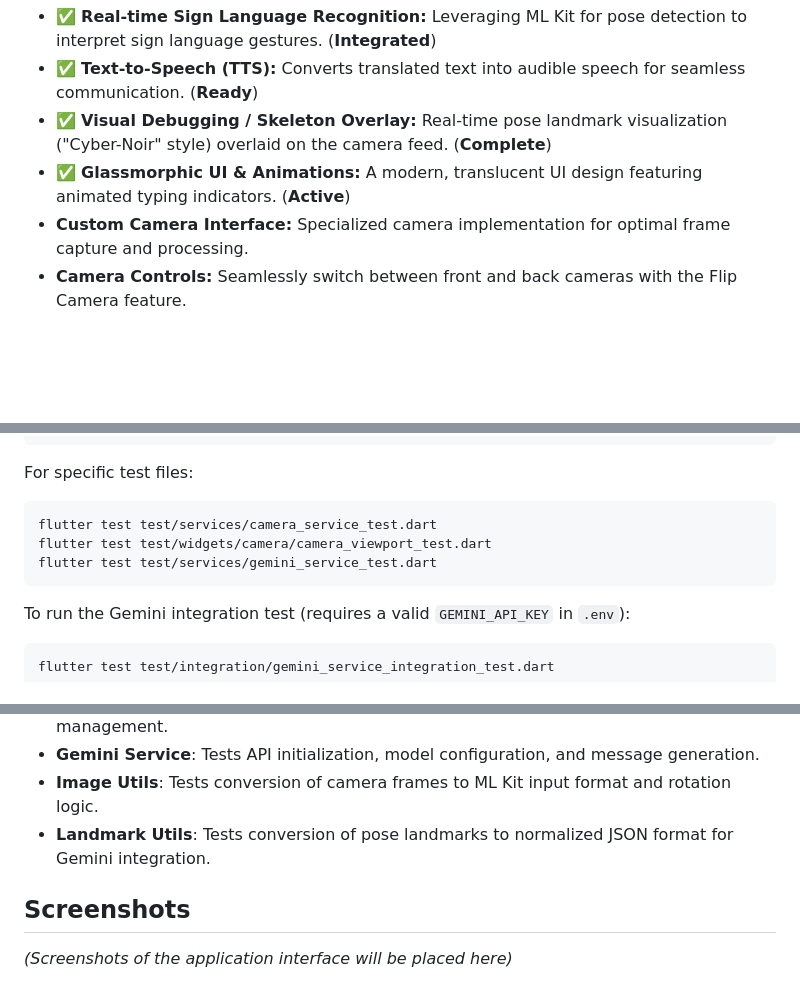
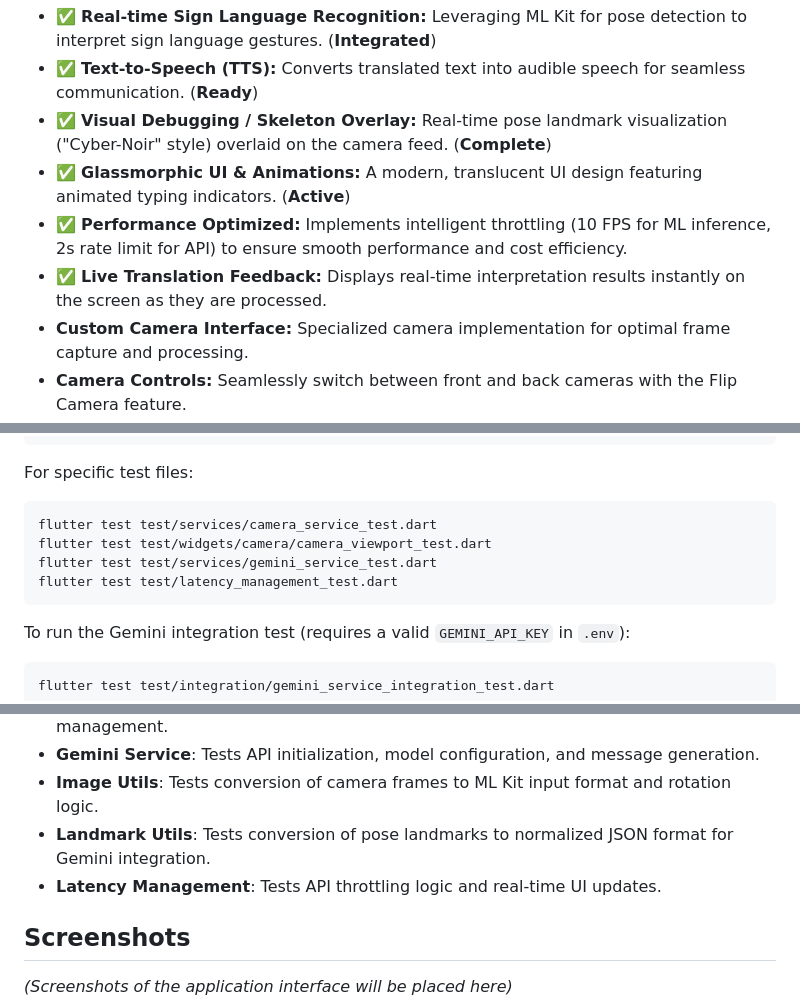
Before and after one commit to imanhaikal/signspeak_live, a Markdown page: README.md, 3 parts joined by grey strips. GitHub-like rendering; blank space fills up the shorter version.

Commit message:
Update documentation (README and DOCUMENTATION) to reflect Latency Management features

````diff
--- a/README.md
+++ b/README.md
@@ -15,6 +15,8 @@ A Flutter recreation of a high-fidelity Sign Language Translation interface. Thi
 *   ✅ **Text-to-Speech (TTS):** Converts translated text into audible speech for seamless communication. (**Ready**)
 *   ✅ **Visual Debugging / Skeleton Overlay:** Real-time pose landmark visualization ("Cyber-Noir" style) overlaid on the camera feed. (**Complete**)
 *   ✅ **Glassmorphic UI & Animations:** A modern, translucent UI design featuring animated typing indicators. (**Active**)
+*   ✅ **Performance Optimized:** Implements intelligent throttling (10 FPS for ML inference, 2s rate limit for API) to ensure smooth performance and cost efficiency.
+*   ✅ **Live Translation Feedback:** Displays real-time interpretation results instantly on the screen as they are processed.
 *   **Custom Camera Interface:** Specialized camera implementation for optimal frame capture and processing.
 *   **Camera Controls:** Seamlessly switch between front and back cameras with the Flip Camera feature.
 *   **Immersive Camera Viewport:** Includes a MediaPipe overlay simulation to demonstrate hand tracking capabilities.
@@ -78,6 +80,7 @@ For specific test files:
 flutter test test/services/camera_service_test.dart
 flutter test test/widgets/camera/camera_viewport_test.dart
 flutter test test/services/gemini_service_test.dart
+flutter test test/latency_management_test.dart
 ```
 
 To run the Gemini integration test (requires a valid `GEMINI_API_KEY` in `.env`):
@@ -93,6 +96,7 @@ flutter test test/integration/gemini_service_integration_test.dart
 - **Gemini Service**: Tests API initialization, model configuration, and message generation.
 - **Image Utils**: Tests conversion of camera frames to ML Kit input format and rotation logic.
 - **Landmark Utils**: Tests conversion of pose landmarks to normalized JSON format for Gemini integration.
+- **Latency Management**: Tests API throttling logic and real-time UI updates.
 
 ## Screenshots
 
````
Also changed, not shown: DOCUMENTATION.md (+7 -0 lines).
